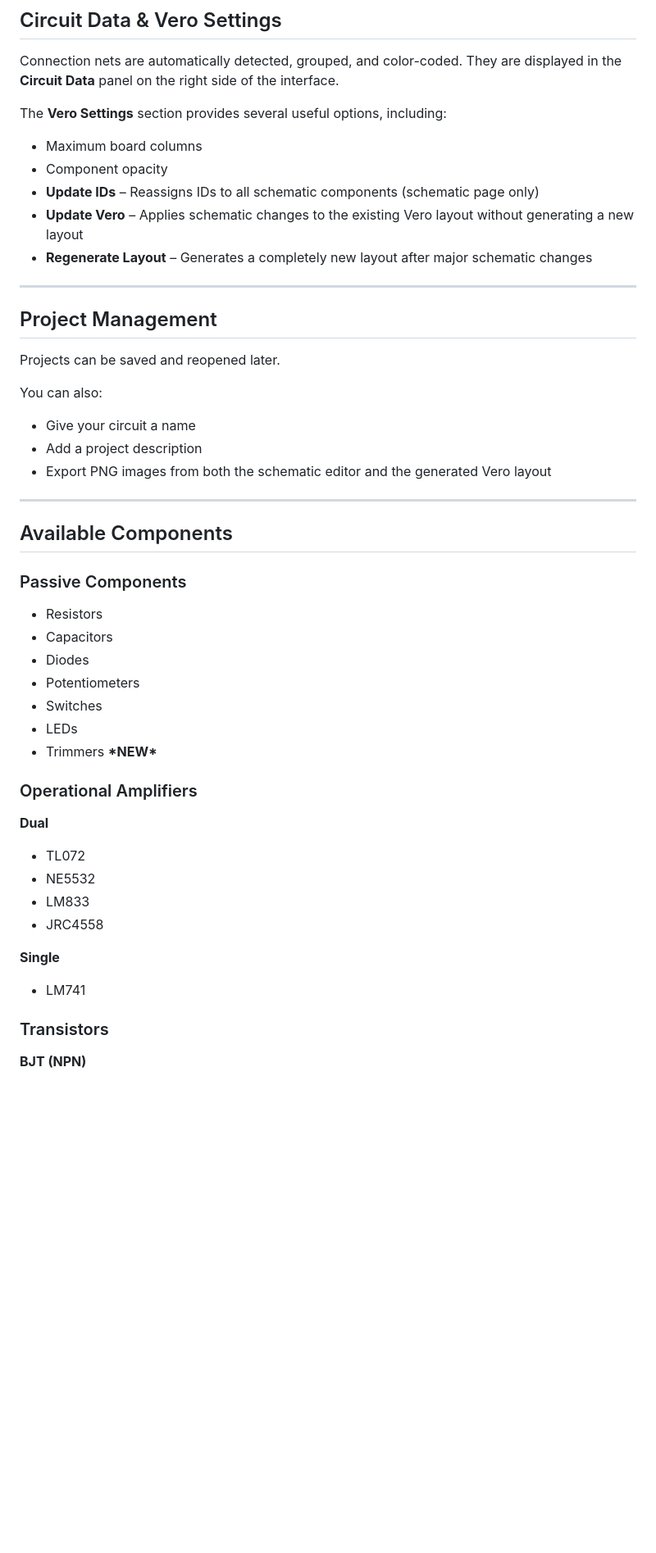
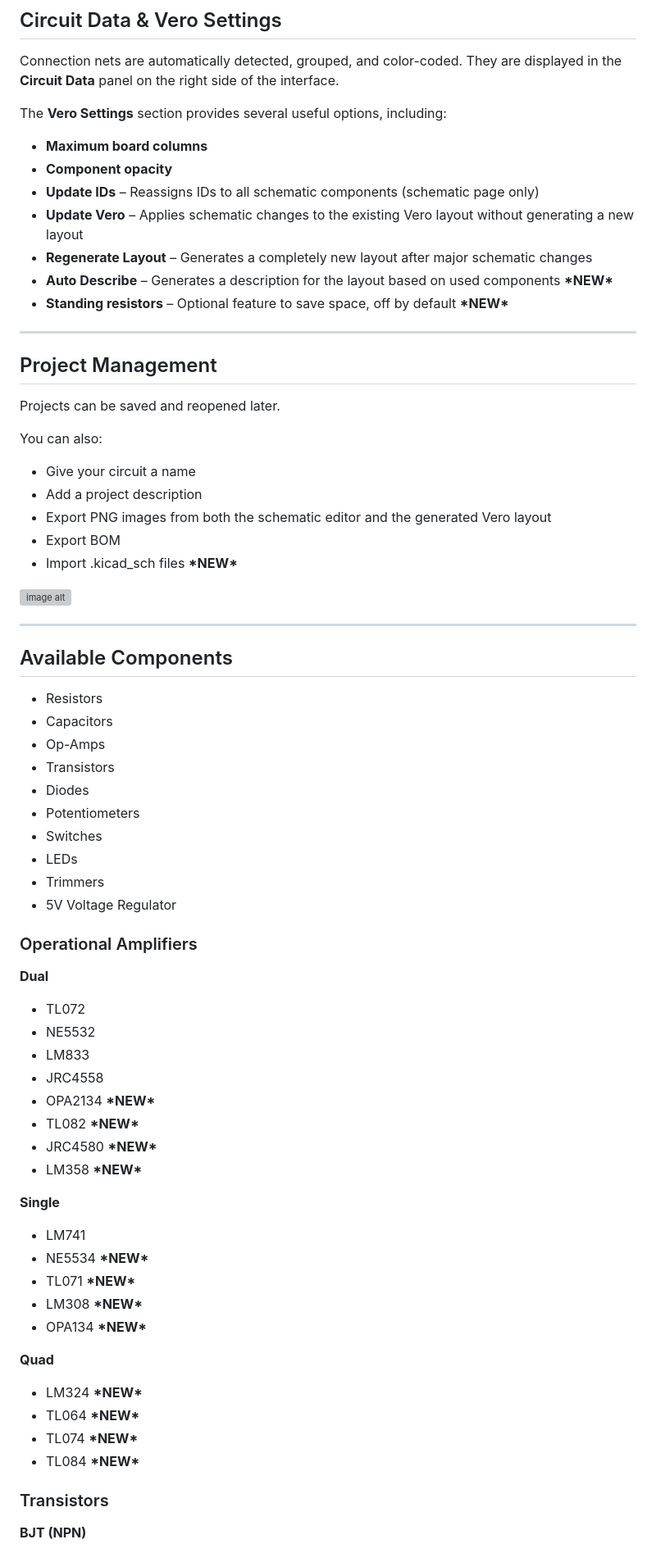
Before and after one commit to blazethablunt/VeroDesigner, a Markdown page: README.md, the part around one of its changes. Shown at 82% size. Drawn GitHub-style; blank space fills up the shorter version; grey boxes are pictures that could not be loaded.

```diff
--- a/README.md
+++ b/README.md
@@ -80,11 +79,13 @@ Connection nets are automatically detected, grouped, and color-coded. They are d
 
 The **Vero Settings** section provides several useful options, including:
 
-* Maximum board columns
-* Component opacity
+* **Maximum board columns**
+* **Component opacity**
 * **Update IDs** – Reassigns IDs to all schematic components (schematic page only)
 * **Update Vero** – Applies schematic changes to the existing Vero layout without generating a new layout
 * **Regenerate Layout** – Generates a completely new layout after major schematic changes
+* **Auto Describe** – Generates a description for the layout based on used components **\*NEW\***
+* **Standing resistors** – Optional feature to save space, off by default **\*NEW\***
 
 ---
 
@@ -97,20 +98,26 @@ You can also:
 * Give your circuit a name
 * Add a project description
 * Export PNG images from both the schematic editor and the generated Vero layout
+* Export BOM
+* Import .kicad_sch files  **\*NEW\***
+
+
+![image alt](https://i.ibb.co/VWDH2ktB/import-Button.png)
 
 ---
 
 ## Available Components
 
-### Passive Components
-
 * Resistors
 * Capacitors
+* Op-Amps
+* Transistors
 * Diodes
 * Potentiometers
 * Switches
 * LEDs
-* Trimmers **\*NEW\***
+* Trimmers
+* 5V Voltage Regulator
 
 ### Operational Amplifiers
 
@@ -120,10 +127,25 @@ You can also:
 * NE5532
 * LM833
 * JRC4558
+* OPA2134 **\*NEW\***
+* TL082 **\*NEW\***
+* JRC4580 **\*NEW\***
+* LM358 **\*NEW\***
 
 **Single**
 
 * LM741
+* NE5534 **\*NEW\***
+* TL071 **\*NEW\***
+* LM308 **\*NEW\***
+* OPA134 **\*NEW\***
+
+**Quad**
+
+* LM324 **\*NEW\***
+* TL064 **\*NEW\***
+* TL074 **\*NEW\***
+* TL084 **\*NEW\***
 
 ### Transistors
 
```
Also changed, not shown: other parts of README.md (+45 -46 lines).
